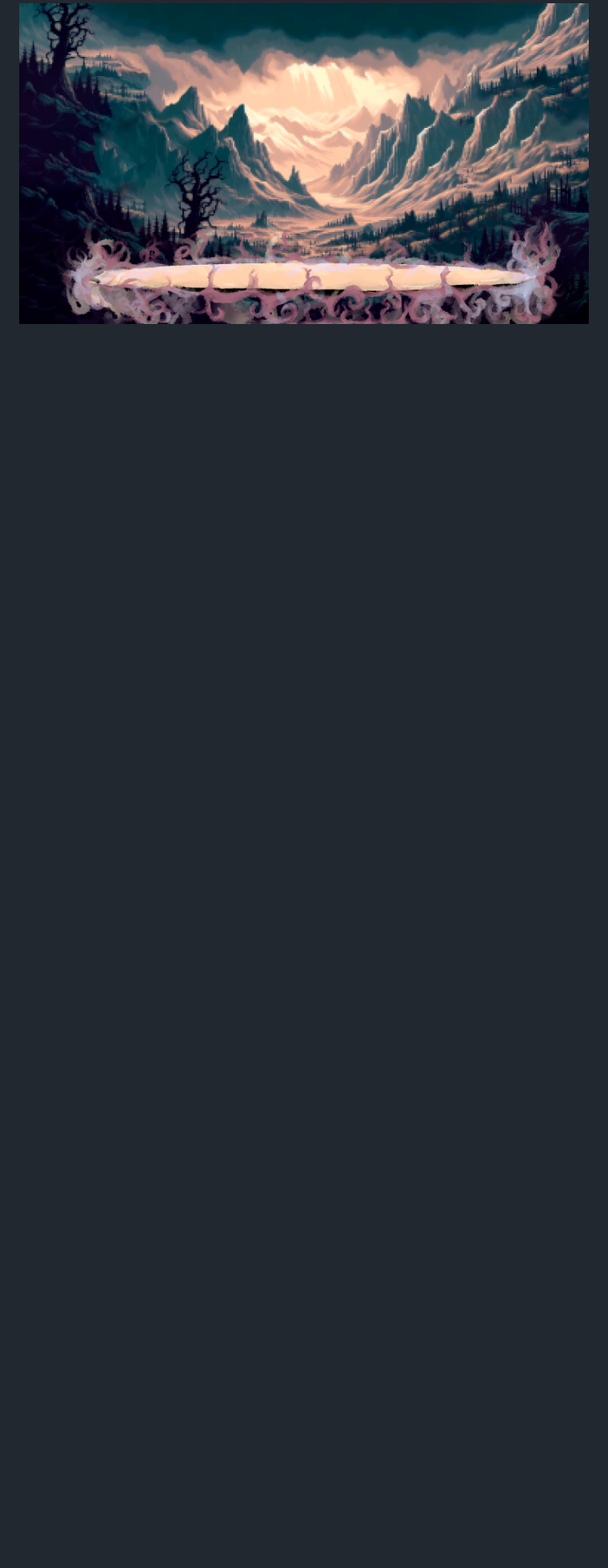
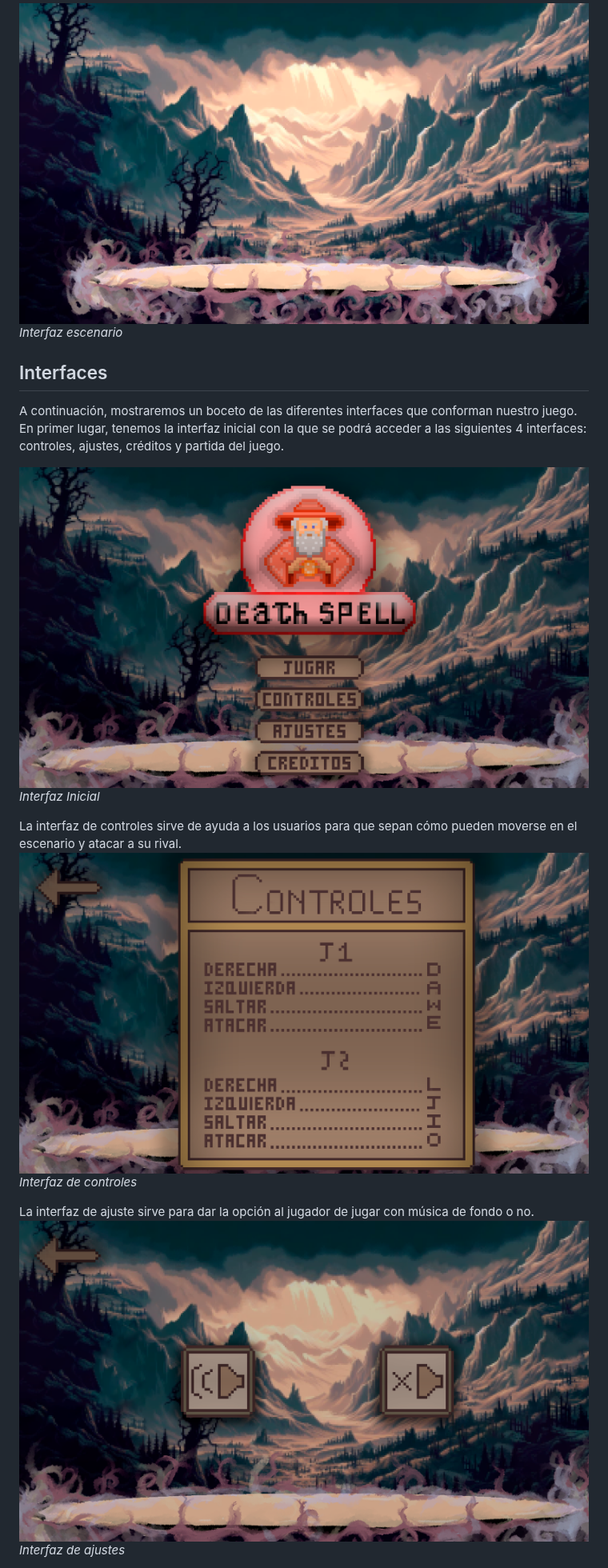
Before and after one commit to Lsui14/jer-Grupo7, a Markdown page: README.md, the part around one of its changes. Shown at 80% size. Drawn GitHub-style; blank space fills up the shorter version.

Commit message:
Update README.md
Interfaces añadidas

```diff
--- a/README.md
+++ b/README.md
@@ -113,3 +116,20 @@ En Photoshop, se adaptó a la proporción 16:9 de la pantalla y con las herramie
 Link a la ia generadora de imágenes de Bing: https://www.bing.com/create?toWww=1&redig=40851FEC9174485487F9A69C3F3BDE5C
 
 ![Escenario](https://github.com/Lsui14/jer-Grupo7/blob/main/Im%C3%A1genes/Escenario.png)
+*Interfaz escenario*
+
+## Interfaces
+A continuación, mostraremos un boceto de las diferentes interfaces que conforman nuestro juego.
+En primer lugar, tenemos la interfaz inicial con la que se podrá acceder a las siguientes 4 interfaces: controles, ajustes, créditos y partida del juego.
+
+![InterfazInicial](https://github.com/Lsui14/jer-Grupo7/blob/bed34497f3be10ac522bdc3082edfb9ff365a2d2/Im%C3%A1genes/Interfaz%20inicial.png)
+*Interfaz Inicial*
+
+La interfaz de controles sirve de ayuda a los usuarios para que sepan cómo pueden moverse en el escenario y atacar a su rival.
+![InterfazControles](https://github.com/Lsui14/jer-Grupo7/blob/bed34497f3be10ac522bdc3082edfb9ff365a2d2/Im%C3%A1genes/Interfaz%20controles.png)
+*Interfaz de controles*
+
+La interfaz de ajuste sirve para dar la opción al jugador de jugar con música de fondo o no.
+![InterfazAjustes](https://github.com/Lsui14/jer-Grupo7/blob/bed34497f3be10ac522bdc3082edfb9ff365a2d2/Im%C3%A1genes/Interfaz%20ajustes.png)
+*Interfaz de ajustes*
+
```
Also changed, not shown: other parts of README.md (+24 -7 lines).
